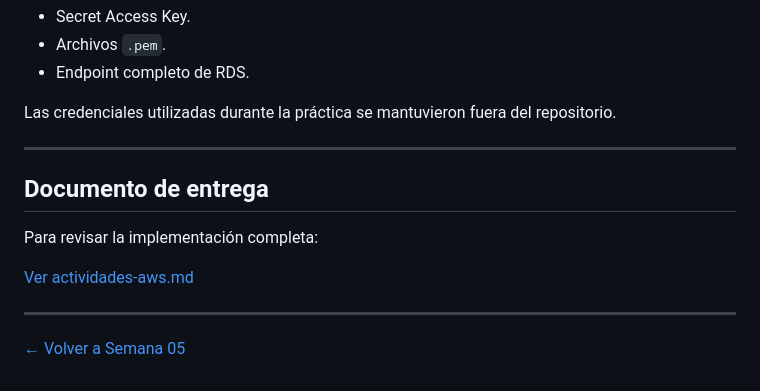
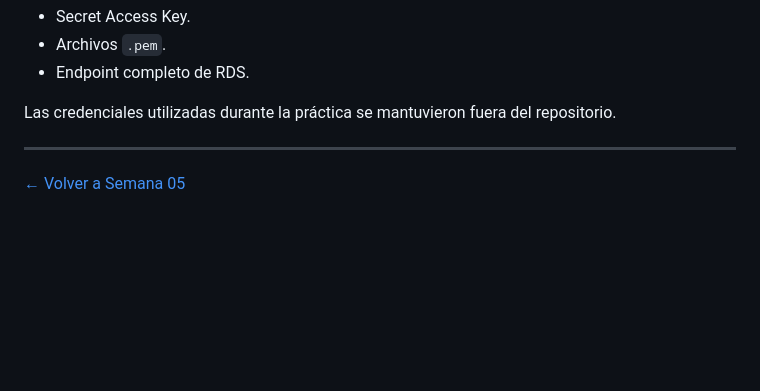
Before and after one commit to aarodriguezperez/Academia-Backend-QE-GitHub-Copilot, a Markdown page: semana05/02-aws/README.md, the part around the change. Rendered like a GitHub page; blank space fills up the shorter version.

Commit message:
Delete delivery document section from README
Removed delivery document section from README.

```diff
--- a/semana05/02-aws/README.md
+++ b/semana05/02-aws/README.md
@@ -209,12 +209,4 @@ Las credenciales utilizadas durante la práctica se mantuvieron fuera del reposi
 
 ---
 
-## Documento de entrega
-
-Para revisar la implementación completa:
-
-[Ver actividades-aws.md](./actividades-aws.md)
-
----
-
 [← Volver a Semana 05](../README.md)
```
